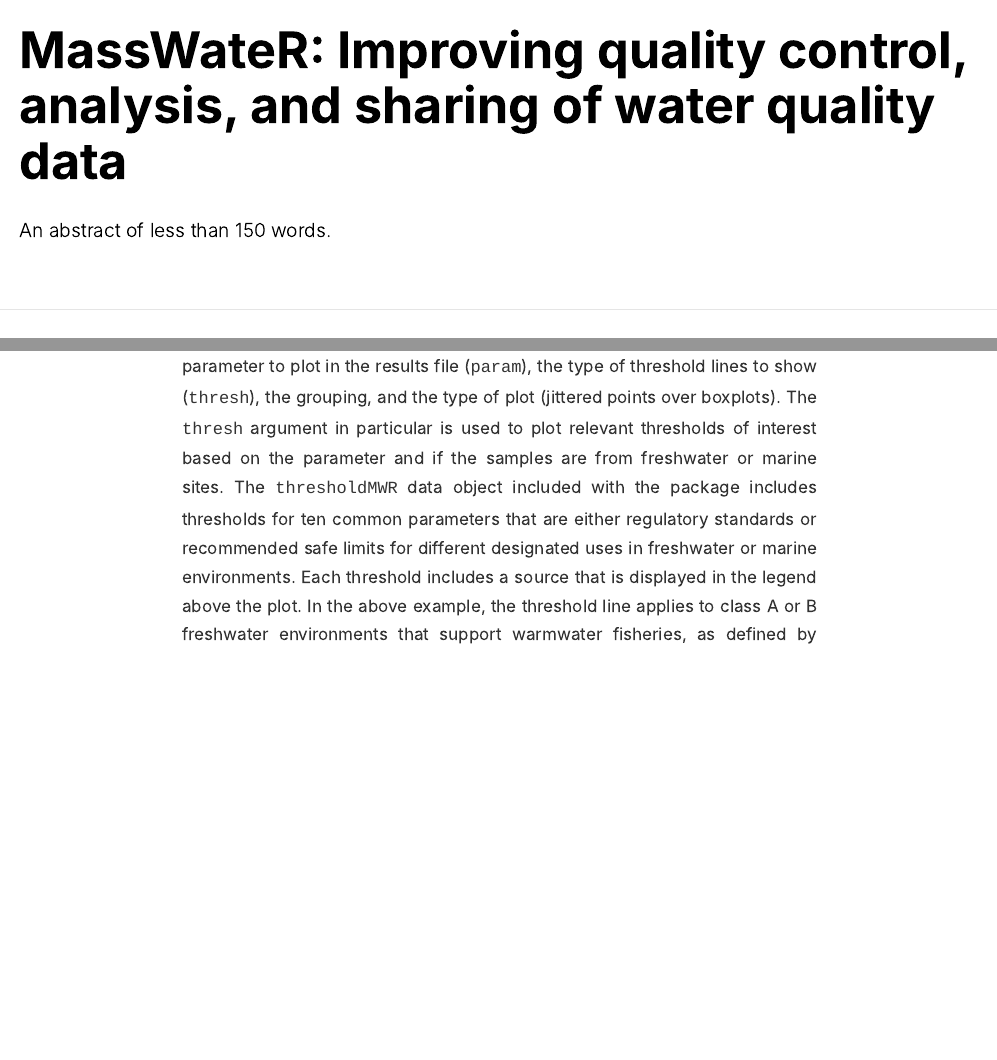
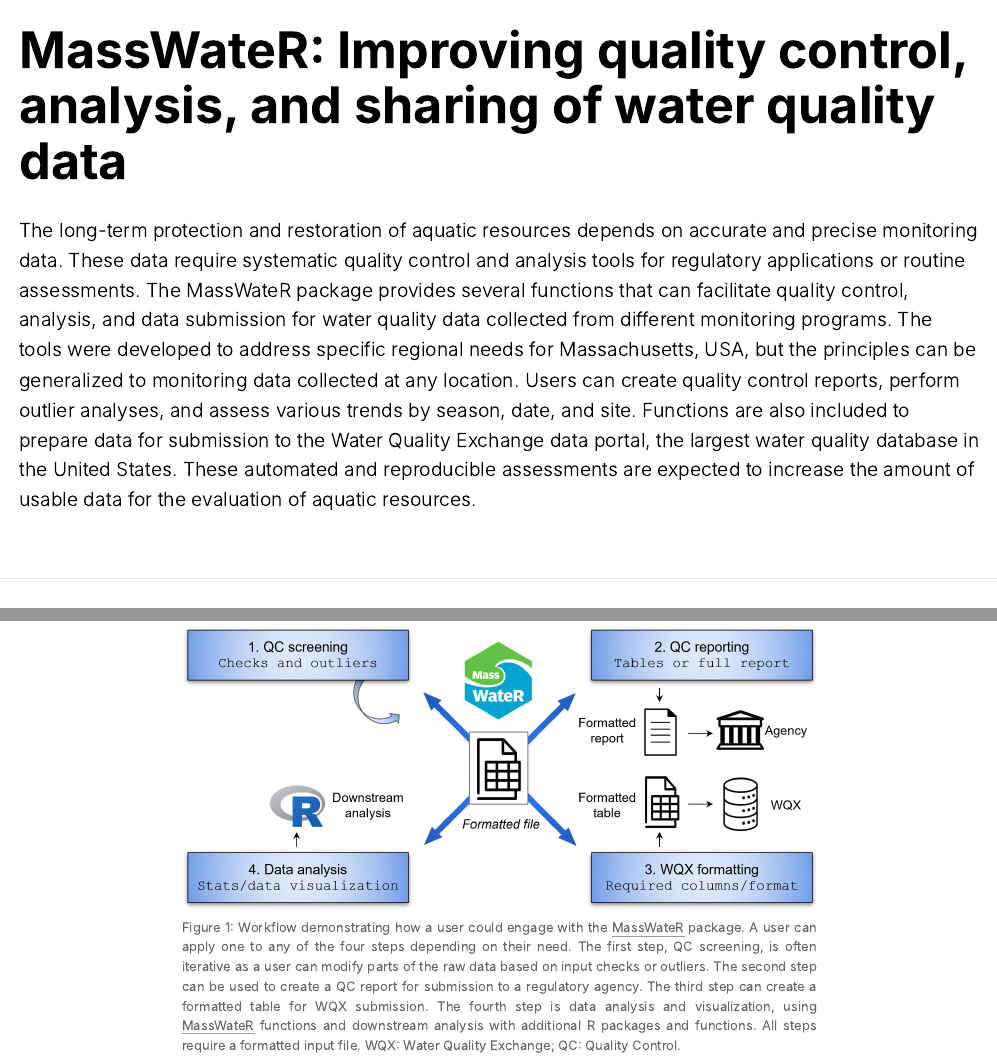
Before and after one commit to massbays-tech/MassWateR-manu, an R Markdown document (paper.Rmd): the page in a window 1100 px wide, from its top, and a second part further down, joined at a grey line. The pictures show the output file paper.html that the author committed with the source, opened offline; long lines of code are wrapped.

Commit message:
full draft done, not proofed

```diff
--- a/paper.Rmd
+++ b/paper.Rmd
@@ -2,7 +2,7 @@
 title: "MassWateR: Improving quality control, analysis, and sharing of water quality data"
 date: "`r Sys.Date()`"
 abstract: >
-  An abstract of less than 150 words.
+  The long-term protection and restoration of aquatic resources depends on accurate and precise monitoring data.  These data require systematic quality control and analysis tools for regulatory applications or routine assessments.  The \CRANpkg{MassWateR} package provides several functions that can facilitate quality control, analysis, and data submission for water quality data collected from different monitoring programs.  The tools were developed to address specific regional needs for Massachusetts, USA, but the principles can be generalized to monitoring data collected at any location.  Users can create quality control reports, perform outlier analyses, and assess various trends by season, date, and site.  Functions are also included to prepare data for submission to the Water Quality Exchange data portal, the largest water quality database in the United States.  These automated and reproducible assessments are expected to increase the amount of usable data for the evaluation of aquatic resources.
 draft: true
 author:
   # see ?rjournal_article for more information
```
Also changed, not shown: paper.html, paper.pdf, paper.tex, 2 other files.
